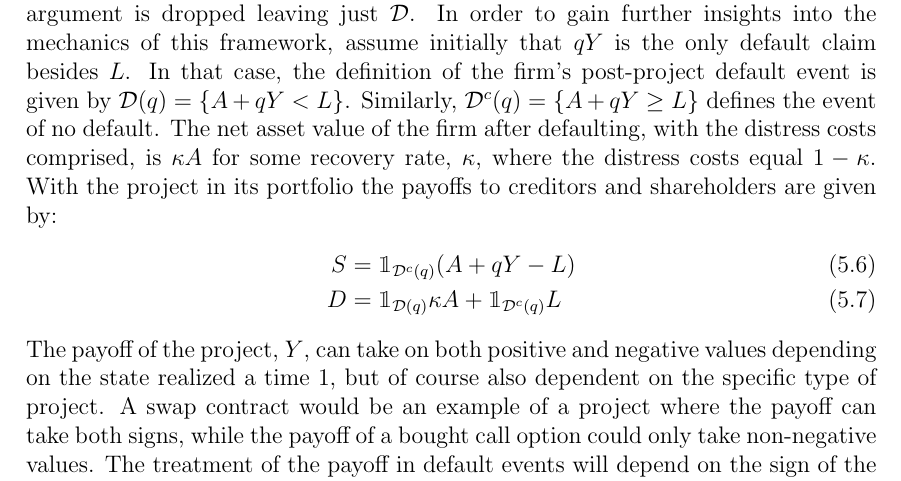
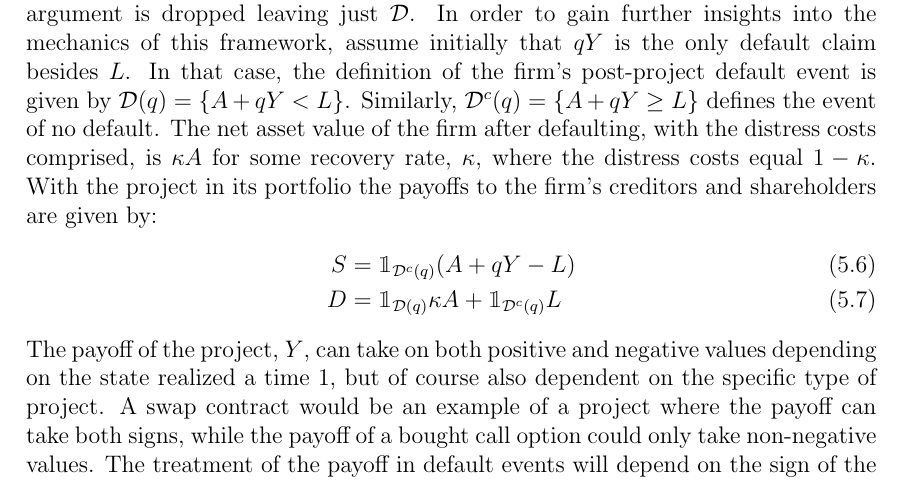
Before and after one commit to sebastianbaltser/master-thesis, a LaTeX thesis (thesis/main.tex, which reads thesis/content/body-matter/single-period-model/marginal-valuation-assets-liabilities.tex): part of page 30 of 63, cut so that both start at the same text. Compiled offline with pdfLaTeX.

Commit message:
Clarify
Co-authored-by: SebastianAgergaard <53473607+SebastianAgergaard@users.noreply.github.com>

```diff
--- a/thesis/content/body-matter/single-period-model/marginal-valuation-assets-liabilities.tex
+++ b/thesis/content/body-matter/single-period-model/marginal-valuation-assets-liabilities.tex
@@ -19,7 +19,7 @@
         $\mathcal{D}(q) = \{A + qY < L\}$.
         Similarly, $\mathcal{D}^{c}(q) = \{A + qY \geq L\}$ defines the event of no default.
         The net asset value of the firm after defaulting, with the distress costs comprised, is $\kappa A$ for some recovery rate, $\kappa$, where the distress costs equal $1-\kappa$.
-        With the project in its portfolio the payoffs to creditors and shareholders are given by:
+        With the project in its portfolio the payoffs to the firm's creditors and shareholders are given by:
             \begin{align}
                 S
                 &=
```
